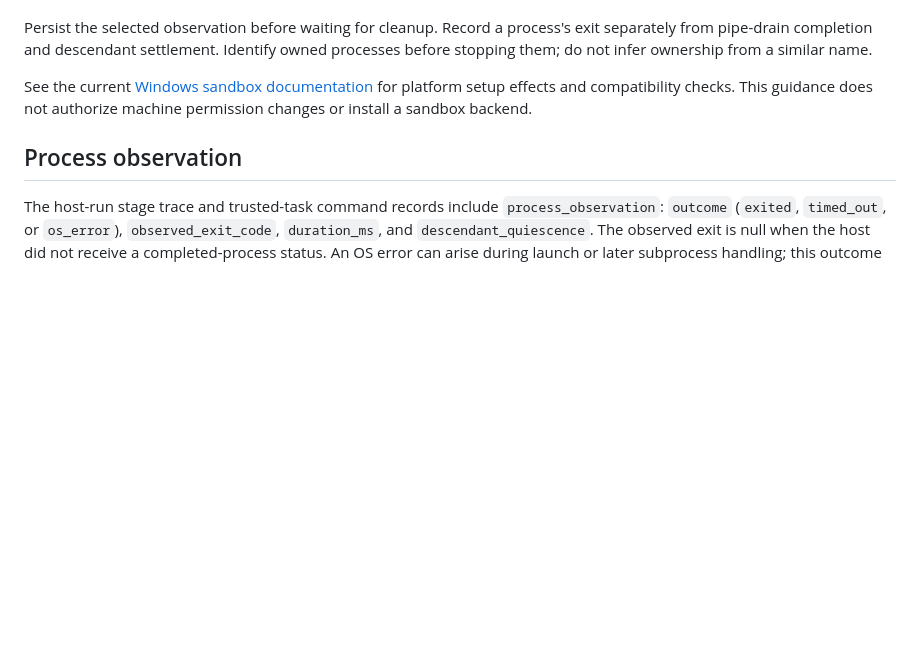
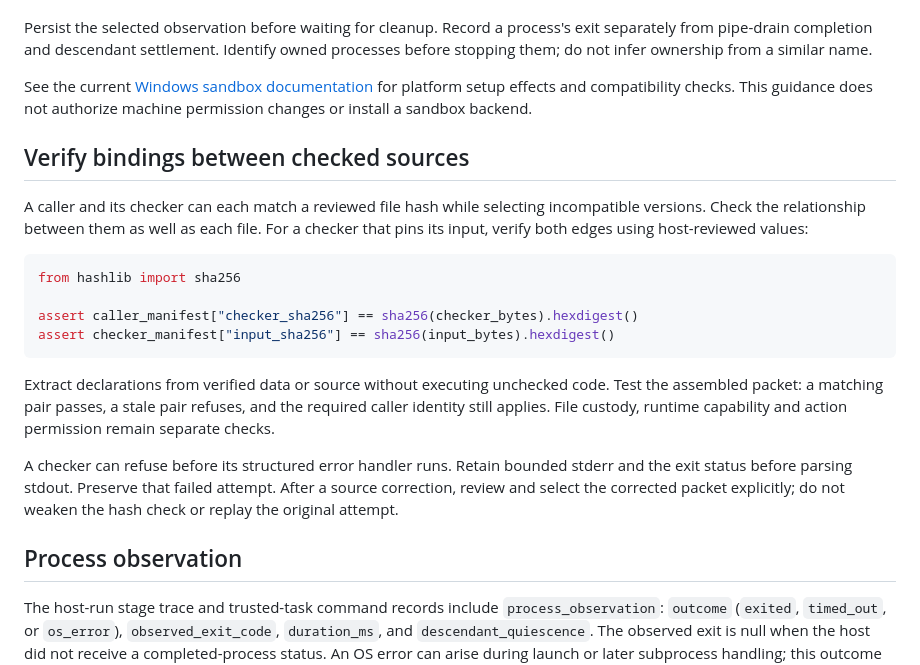
Before and after one commit to scruge1/lowvram-agentic-harness, a Markdown page: DIAGNOSTICS.md, the part around the change. Rendered like a GitHub page; blank space fills up the shorter version.

Commit message:
docs: verify caller and checker source bindings

````diff
--- a/DIAGNOSTICS.md
+++ b/DIAGNOSTICS.md
@@ -138,6 +138,29 @@ See the current [Windows sandbox documentation](https://learn.chatgpt.com/docs/w
 for platform setup effects and compatibility checks. This guidance does not
 authorize machine permission changes or install a sandbox backend.
 
+## Verify bindings between checked sources
+
+A caller and its checker can each match a reviewed file hash while selecting
+incompatible versions. Check the relationship between them as well as each file.
+For a checker that pins its input, verify both edges using host-reviewed values:
+
+```python
+from hashlib import sha256
+
+assert caller_manifest["checker_sha256"] == sha256(checker_bytes).hexdigest()
+assert checker_manifest["input_sha256"] == sha256(input_bytes).hexdigest()
+```
+
+Extract declarations from verified data or source without executing unchecked
+code. Test the assembled packet: a matching pair passes, a stale pair refuses,
+and the required caller identity still applies. File custody, runtime capability
+and action permission remain separate checks.
+
+A checker can refuse before its structured error handler runs. Retain bounded
+stderr and the exit status before parsing stdout. Preserve that failed attempt.
+After a source correction, review and select the corrected packet explicitly;
+do not weaken the hash check or replay the original attempt.
+
 ## Process observation
 
 The host-run stage trace and trusted-task command records include
````
Also changed, not shown: UPGRADES.md (+20 -0 lines).
